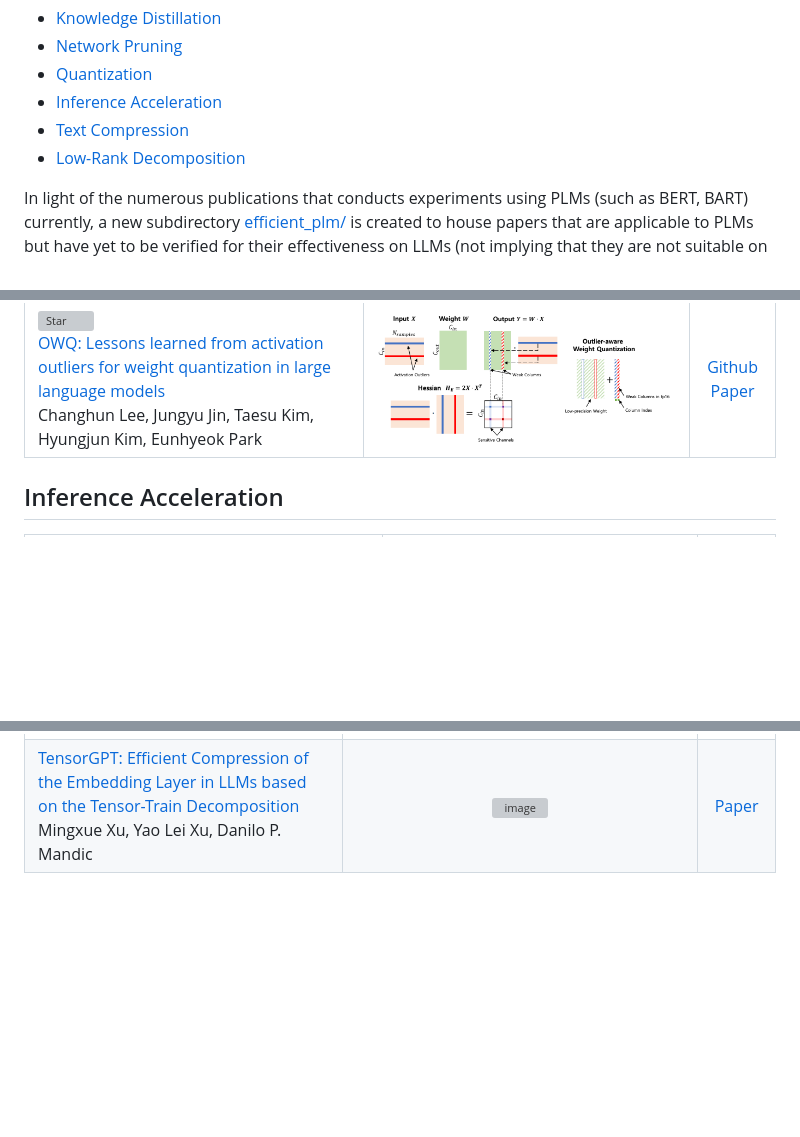
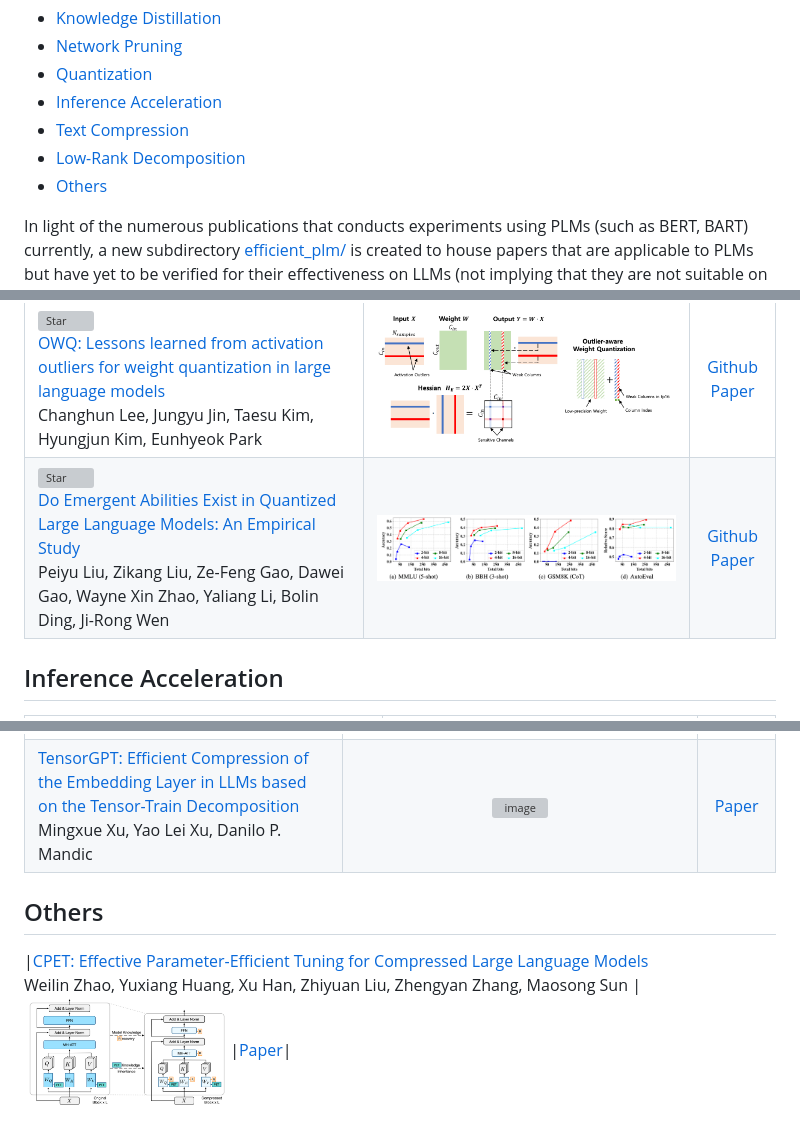
Before and after one commit to horseee/Awesome-Efficient-LLM, a Markdown page: README.md, 3 parts joined by grey strips. Rendered like a GitHub page; pictures changed too: figures/CPET.png (added), figures/QuantizedEmpirical.png (added); blank space fills up the shorter version; grey boxes are pictures that could not be loaded.

Commit message:
[ADD] Do Emergent Abilities Exist in Quantized Large Language Models: An Empirical Study & CPET: Effective Parameter-Efficient Tuning for Compressed Large Language Models

```diff
--- a/README.md
+++ b/README.md
@@ -7,6 +7,7 @@ A curated list for **Efficient Large Language Models**:
   - [Inference Acceleration](#inference-acceleration)
   - [Text Compression](#text-compression)
   - [Low-Rank Decomposition](#low-rank-decomposition)
+  - [Others](#others)
 
 In light of the numerous publications that conducts experiments using PLMs (such as BERT, BART) currently, a new subdirectory [efficient_plm/](efficient_plm/) is created to house papers that are applicable to PLMs but have yet to be verified for their effectiveness on LLMs (not implying that they are not suitable on LLM).
 
@@ -57,6 +58,7 @@ In light of the numerous publications that conducts experiments using PLMs (such
 |[LLM-QAT: Data-Free Quantization Aware Training for Large Language Models](https://arxiv.org/abs/2305.17888) <br> Zechun Liu, Barlas Oguz, Changsheng Zhao, Ernie Chang, Pierre Stock, Yashar Mehdad, Yangyang Shi, Raghuraman Krishnamoorthi, Vikas Chandra |<img width="1002" alt="image" src="figures/LLM-QAT.png"> |[Paper](https://arxiv.org/abs/2305.17888)|
 |[![Star](https://img.shields.io/github/stars/Vahe1994/SpQR.svg?style=social&label=Star)](https://github.com/Vahe1994/SpQR) <br>[SpQR: A Sparse-Quantized Representation for Near-Lossless LLM Weight Compression](https://arxiv.org/abs/2306.03078) <br> Tim Dettmers, Ruslan Svirschevski, Vage Egiazarian, Denis Kuznedelev, Elias Frantar, Saleh Ashkboos, Alexander Borzunov, Torsten Hoefler, Dan Alistarh |<img width="1002" alt="image" src="figures/SpQR.png"> |[Github](https://github.com/Vahe1994/SpQR) <br> [Paper](https://arxiv.org/abs/2306.03078)|
 |[![Star](https://img.shields.io/github/stars/xvyaward/owq.svg?style=social&label=Star)](https://github.com/xvyaward/owq) <br>[OWQ: Lessons learned from activation outliers for weight quantization in large language models](https://arxiv.org/abs/2306.02272) <br> Changhun Lee, Jungyu Jin, Taesu Kim, Hyungjun Kim, Eunhyeok Park |<img width="1002" alt="image" src="figures/OWQ.png"> |[Github](https://github.com/xvyaward/owq) <br> [Paper](https://arxiv.org/abs/2306.02272)|
+|[![Star](https://img.shields.io/github/stars/RUCAIBox/QuantizedEmpirical.svg?style=social&label=Star)](https://github.com/RUCAIBox/QuantizedEmpirical)<br>[Do Emergent Abilities Exist in Quantized Large Language Models: An Empirical Study](https://arxiv.org/abs/2307.08072) <br> Peiyu Liu, Zikang Liu, Ze-Feng Gao, Dawei Gao, Wayne Xin Zhao, Yaliang Li, Bolin Ding, Ji-Rong Wen |<img width="1002" alt="image" src="figures/QuantizedEmpirical.png"> |[Github](https://github.com/RUCAIBox/QuantizedEmpirical) <br> [Paper](https://arxiv.org/abs/2307.08072)|
 
 
 
@@ -83,3 +85,6 @@ In light of the numerous publications that conducts experiments using PLMs (such
 |:--|  :----: | :---:|
 |[![Star](https://img.shields.io/github/stars/yxli2123/LoSparse.svg?style=social&label=Star)](https://github.com/yxli2123/LoSparse)<br>[LoSparse: Structured Compression of Large Language Models based on Low-Rank and Sparse Approximation](https://arxiv.org/abs/2306.11222) <br> Yixiao Li, Yifan Yu, Qingru Zhang, Chen Liang, Pengcheng He, Weizhu Chen, Tuo Zhao |<img width="1002" alt="image" src="figures/LoSparse.png"> |[Github](https://github.com/yxli2123/LoSparse) <br> [Paper](https://arxiv.org/abs/2306.11222)|
 |[TensorGPT: Efficient Compression of the Embedding Layer in LLMs based on the Tensor-Train Decomposition](https://arxiv.org/abs/2307.00526) <br> Mingxue Xu, Yao Lei Xu, Danilo P. Mandic |<img width="1002" alt="image" src="figures/TT-SVD.png"> |[Paper](https://arxiv.org/abs/2307.00526)|
+
+## Others
+|[CPET: Effective Parameter-Efficient Tuning for Compressed Large Language Models](https://arxiv.org/abs/2307.07705) <br> Weilin Zhao, Yuxiang Huang, Xu Han, Zhiyuan Liu, Zhengyan Zhang, Maosong Sun |<img width="202" alt="image" src="figures/CPET.png"> |[Paper](https://arxiv.org/abs/2307.07705)|
```
